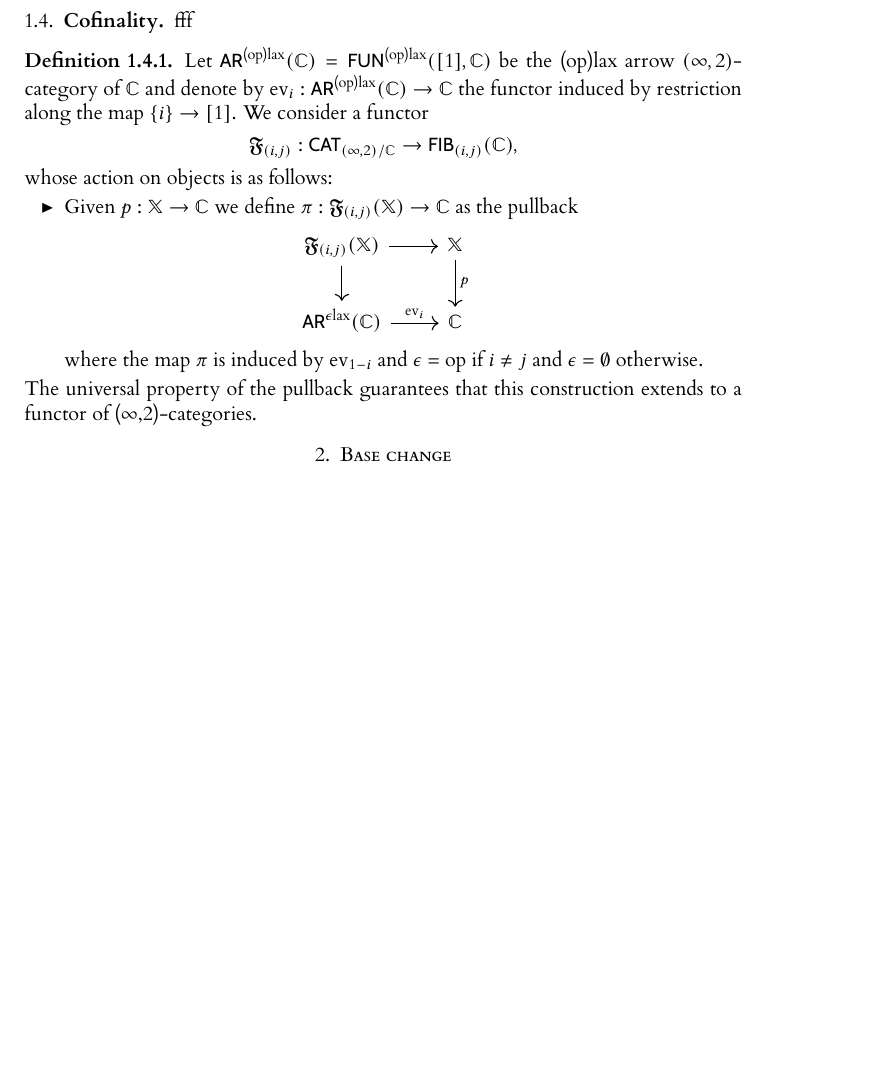
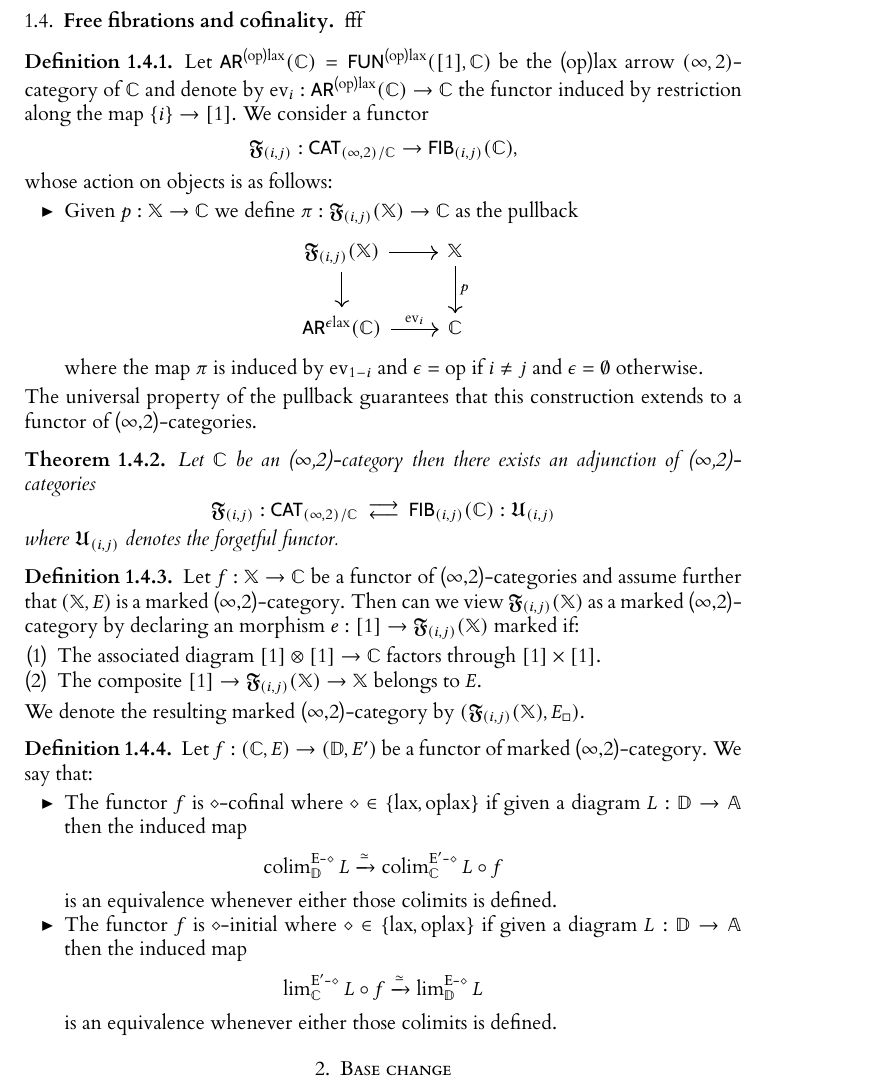
Before and after one commit to fernabnor/laxkan, a LaTeX paper (laxkan.tex): part of page 3 of 4, cut at the place of the change, the shorter picture padded with empty space. The pictures show the PDF file laxkan.pdf that the author committed with the source.

Commit message:
base change

```diff
--- a/laxkan.tex
+++ b/laxkan.tex
@@ -88,9 +88,8 @@
      \end{tikzcd}
    \]
    It follows from the universal property of the iterated pullback $ (\oC^{[1]}\times_{\ev_0} \oB)\times_{\ev_1} \oA$ that the limit of the diagram above is naturally equivalent  to the mapping space $\Map(\oT, (\oC^{[1]}\times_{\ev_0} \oB)\times_{\ev_1} \oA)$. The result now follows by the Yoneda lemma.
-
 \end{proof}
- \subsection{Cofinality}
+ \subsection{Free fibrations and cofinality}
  fff
  \begin{defn}\label{def:freefib}
    Let $\ARplax(\tC)=\FUN^{\plax}([1],\tC)$ be the (op)lax arrow $(\infty,2)$-category of $\tC$ and denote by $\ev_i:\ARplax(\tC) \to \tC$ the functor induced by restriction along the map $\{i\} \to [1]$. We consider a functor
@@ -110,6 +109,42 @@
    \end{itemize}
    The universal property of the pullback guarantees that this construction extends to a functor of \itcats{}.
  \end{defn}
+
+ \begin{thm}\label{thm:freefib}
+   Let $\tC$ be an \itcat{} then there exists an adjunction of \itcats{}
+   \[
+      \mathfrak{F}_{(i,j)}: \CATIT_{/\tC} \llra  \FIB_{(i,j)}(\tC): \mathfrak{U}_{(i,j)}
+   \]
+   where $\mathfrak{U}_{(i,j)}$ denotes the forgetful functor.
+ \end{thm}
+
+ \begin{defn}
+   Let $f:\tX \to \tC$ be a functor of \itcats{} and assume further that $(\tX,E)$ is a marked \itcat{}. Then can we view $\mathfrak{F}_{(i,j)}(\tX)$ as a marked \itcat{} by declaring an morphism $e:[1] \to \mathfrak{F}_{(i,j)}(\tX)$ marked if:
+   \begin{enumerate}
+     \item The associated diagram $[1] \otimes [1] \to \tC$ factors through $[1]\times [1]$.
+     \item The composite $[1] \to \mathfrak{F}_{(i,j)}(\tX) \to \tX$ belongs to $E$.
+   \end{enumerate}
+   We denote the resulting marked \itcat{} by $(\mathfrak{F}_{(i,j)}(\tX),E_{\square})$.
+ \end{defn}
+
+ \begin{defn}
+   Let $f:(\tC,E) \to (\tD,E')$ be a functor of marked \itcat{}. We say that:
+   \begin{itemize}
+     \item The functor $f$ is $\diamond$-cofinal where $\diamond \in \{\lax,\oplax\}$ if given a diagram $L:\tD \to \tA$ then the induced map
+     \[
+       \colim_{\tD}^{\text{E}\text{-}\diamond} L \xrightarrow{\simeq} \colim_{\tC}^{\text{E}'\text{-}\diamond} L \circ f
+     \]
+     is an equivalence whenever either those colimits is defined.
+     \item  The functor $f$ is $\diamond$-initial where $\diamond \in \{\lax,\oplax\}$ if given a diagram $L:\tD \to \tA$ then the induced map
+     \[
+       \lim_{\tC}^{\text{E}'\text{-}\diamond} L \circ f \xrightarrow{\simeq} \lim_{\tD}^{\text{E}\text{-}\diamond} L
+     \]
+     is an equivalence whenever either those colimits is defined.
+   \end{itemize}
+ \end{defn}
+
+
+
 
  \section{Base change}
  \begin{defn}\label{def:fibpattern}
```
Also changed, not shown: laxkan.pdf, 7 other files.
